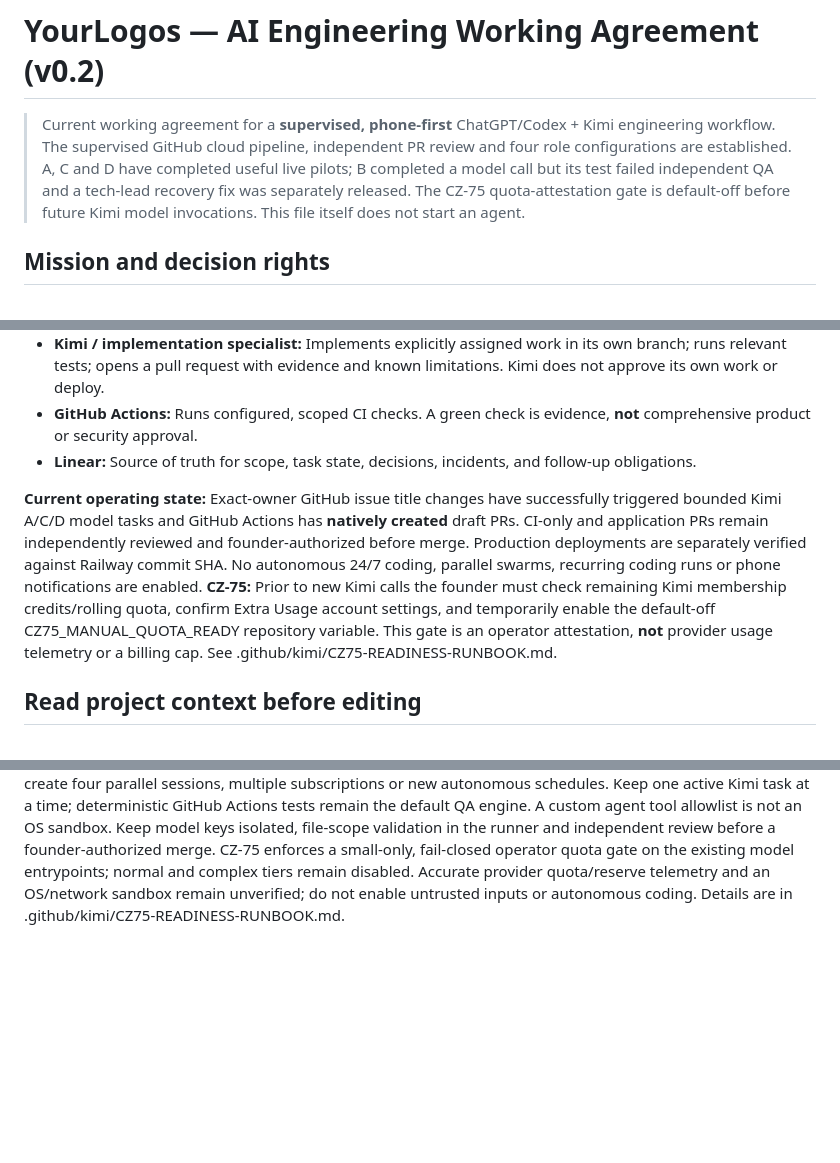
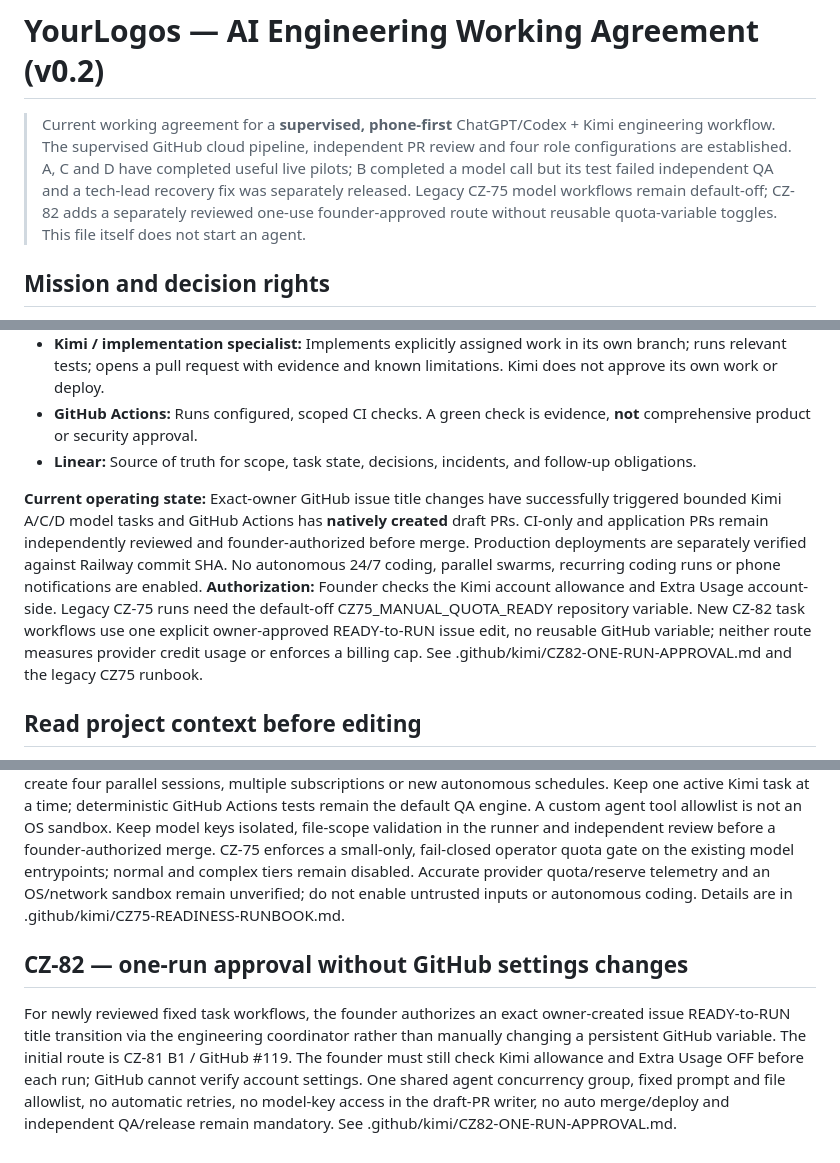
Before and after one commit to OWEF/Yourlogos, a Markdown page: AGENTS.md, 3 parts joined by grey strips. Drawn GitHub-style; blank space fills up the shorter version.

Commit message:
ci(cz82): validate one-use gate and document no-toggle approval mode

```diff
--- a/AGENTS.md
+++ b/AGENTS.md
@@ -1,6 +1,6 @@
 # YourLogos — AI Engineering Working Agreement (v0.2)
 
-> Current working agreement for a **supervised, phone-first** ChatGPT/Codex + Kimi engineering workflow. The supervised GitHub cloud pipeline, independent PR review and four role configurations are established. A, C and D have completed useful live pilots; B completed a model call but its test failed independent QA and a tech-lead recovery fix was separately released. The CZ-75 quota-attestation gate is default-off before future Kimi model invocations. This file itself does not start an agent.
+> Current working agreement for a **supervised, phone-first** ChatGPT/Codex + Kimi engineering workflow. The supervised GitHub cloud pipeline, independent PR review and four role configurations are established. A, C and D have completed useful live pilots; B completed a model call but its test failed independent QA and a tech-lead recovery fix was separately released. Legacy CZ-75 model workflows remain default-off; CZ-82 adds a separately reviewed one-use founder-approved route without reusable quota-variable toggles. This file itself does not start an agent.
 
 ## Mission and decision rights
 
@@ -12,7 +12,7 @@ YourLogos exists to rekindle curiosity through thoughtful, playful philosophical
 - **GitHub Actions:** Runs configured, scoped CI checks. A green check is evidence, **not** comprehensive product or security approval.
 - **Linear:** Source of truth for scope, task state, decisions, incidents, and follow-up obligations.
 
-**Current operating state:** Exact-owner GitHub issue title changes have successfully triggered bounded Kimi A/C/D model tasks and GitHub Actions has **natively created** draft PRs. CI-only and application PRs remain independently reviewed and founder-authorized before merge. Production deployments are separately verified against Railway commit SHA. No autonomous 24/7 coding, parallel swarms, recurring coding runs or phone notifications are enabled. **CZ-75:** Prior to new Kimi calls the founder must check remaining Kimi membership credits/rolling quota, confirm Extra Usage account settings, and temporarily enable the default-off CZ75_MANUAL_QUOTA_READY repository variable. This gate is an operator attestation, **not** provider usage telemetry or a billing cap. See .github/kimi/CZ75-READINESS-RUNBOOK.md.
+**Current operating state:** Exact-owner GitHub issue title changes have successfully triggered bounded Kimi A/C/D model tasks and GitHub Actions has **natively created** draft PRs. CI-only and application PRs remain independently reviewed and founder-authorized before merge. Production deployments are separately verified against Railway commit SHA. No autonomous 24/7 coding, parallel swarms, recurring coding runs or phone notifications are enabled. **Authorization:** Founder checks the Kimi account allowance and Extra Usage account-side. Legacy CZ-75 runs need the default-off CZ75_MANUAL_QUOTA_READY repository variable. New CZ-82 task workflows use one explicit owner-approved READY-to-RUN issue edit, no reusable GitHub variable; neither route measures provider credit usage or enforces a billing cap. See .github/kimi/CZ82-ONE-RUN-APPROVAL.md and the legacy CZ75 runbook.
 
 ## Read project context before editing
 
@@ -70,3 +70,7 @@ Keep progress updates short enough to review from a phone:
 ## Specialist team — staged, not automatically running
 
 The four specialist profiles are defined under `.github/kimi/profiles/` for Frontend/UX, Backend/APIs, Testing/QA and read-only Debugging. They are explicitly selected via `--agent-file` only after tech-lead task triage and a separately approved model run. Their offline manifest and tests live in `.github/kimi/`. They do **not** create four parallel sessions, multiple subscriptions or new autonomous schedules. Keep one active Kimi task at a time; deterministic GitHub Actions tests remain the default QA engine. A custom agent tool allowlist is not an OS sandbox. Keep model keys isolated, file-scope validation in the runner and independent review before a founder-authorized merge. CZ-75 enforces a small-only, fail-closed operator quota gate on the existing model entrypoints; normal and complex tiers remain disabled. Accurate provider quota/reserve telemetry and an OS/network sandbox remain unverified; do not enable untrusted inputs or autonomous coding. Details are in .github/kimi/CZ75-READINESS-RUNBOOK.md.
+
+## CZ-82 — one-run approval without GitHub settings changes
+
+For newly reviewed fixed task workflows, the founder authorizes an exact owner-created issue READY-to-RUN title transition via the engineering coordinator rather than manually changing a persistent GitHub variable. The initial route is CZ-81 B1 / GitHub #119. The founder must still check Kimi allowance and Extra Usage OFF before each run; GitHub cannot verify account settings. One shared agent concurrency group, fixed prompt and file allowlist, no automatic retries, no model-key access in the draft-PR writer, no auto merge/deploy and independent QA/release remain mandatory. See .github/kimi/CZ82-ONE-RUN-APPROVAL.md.
```
